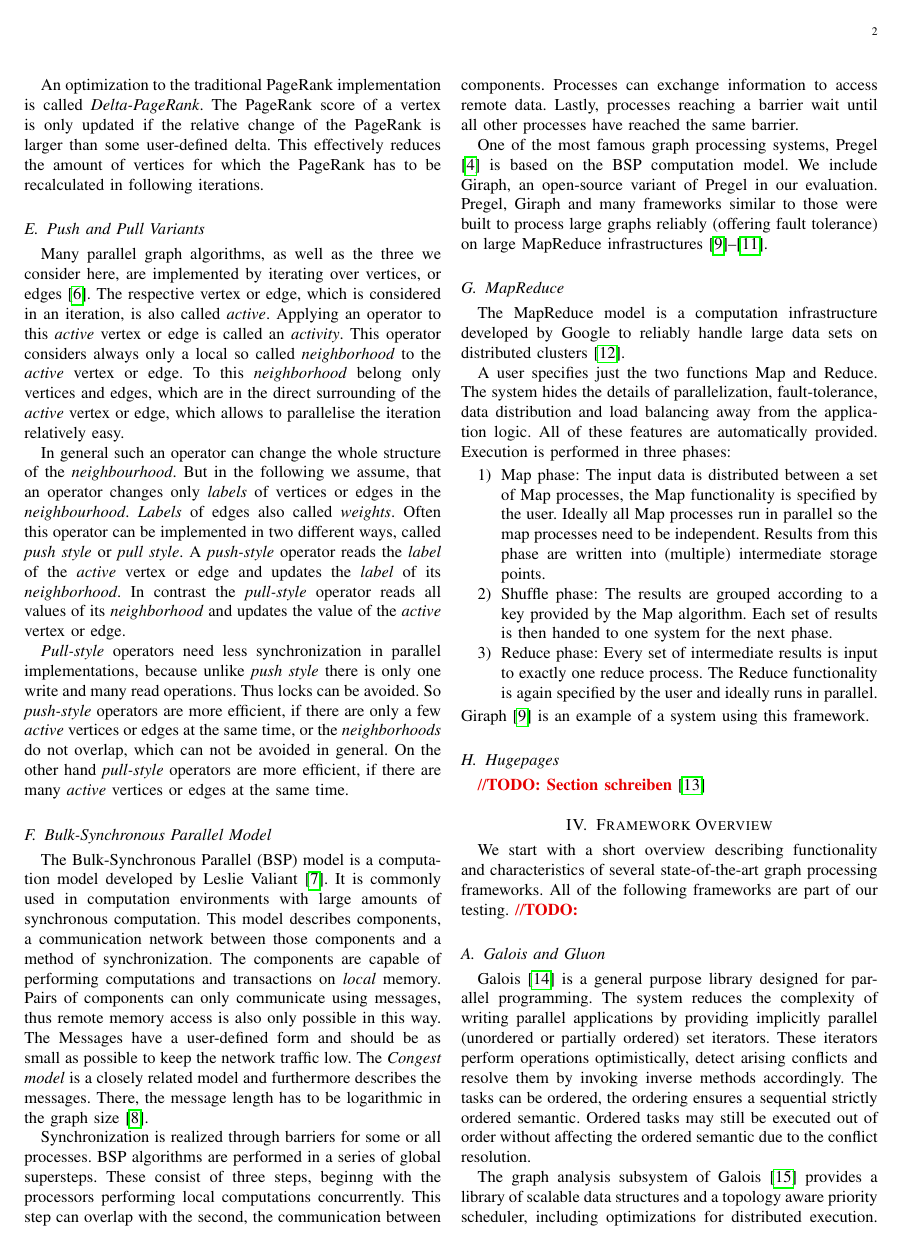
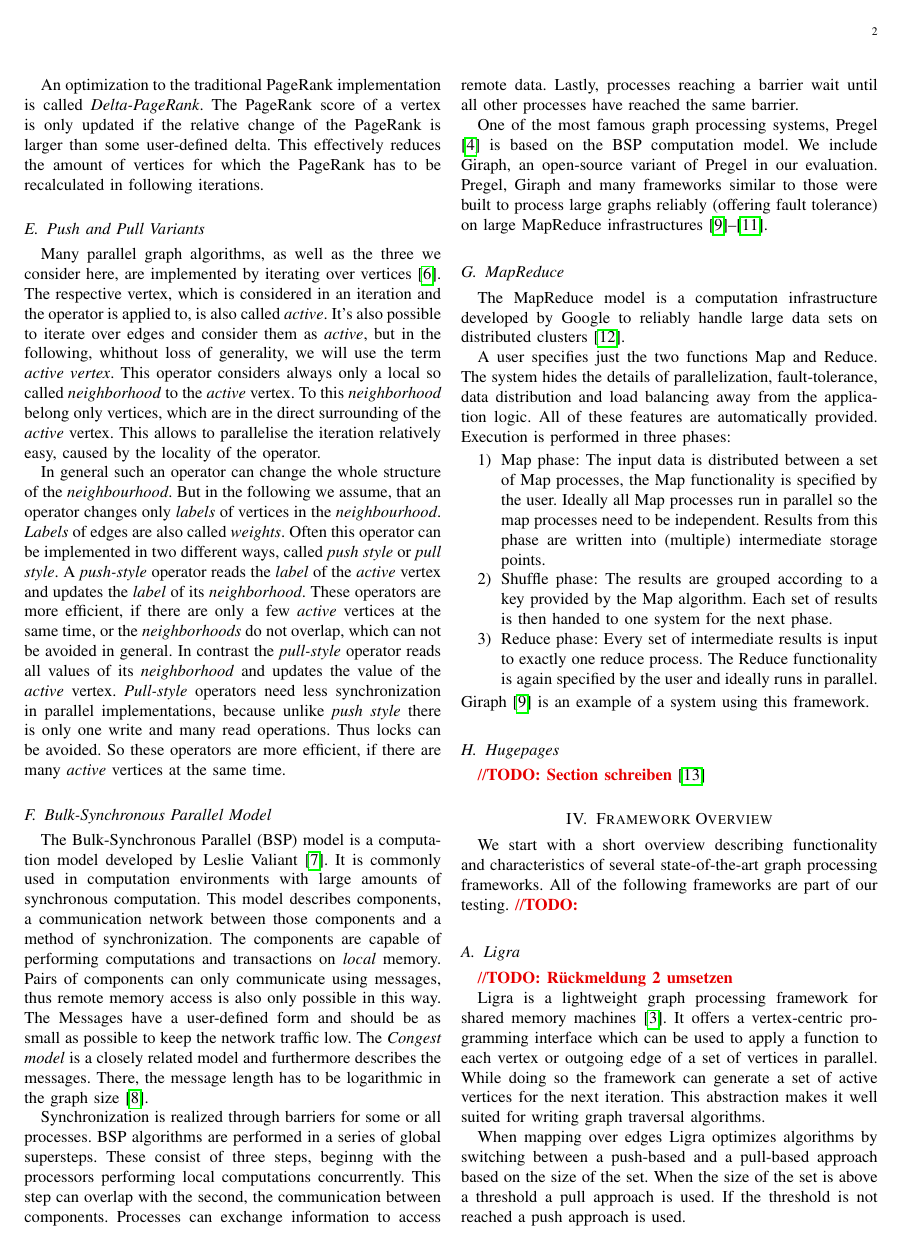
Before and after one commit to SerenGTI/Forschungsprojekt, a LaTeX paper (documentation/paper/main.tex, which reads documentation/paper/sections/preliminiaries.tex): page 2 of 14. Compiled offline with pdfLaTeX; a missing font is replaced by an installed copy or a similar font; a LaTeX package or settings file that is missing is left out.

Commit message:
updatet gemini and push-pull + reorderd frameworks according to dependencies

```diff
--- a/documentation/paper/sections/preliminiaries.tex
+++ b/documentation/paper/sections/preliminiaries.tex
@@ -58,20 +58,23 @@ The PageRank score of a vertex is only updated if the relative change of the Pag
 This effectively reduces the amount of vertices for which the PageRank has to be recalculated in following iterations.
 
 \subsection{Push and Pull Variants}
-Many parallel graph algorithms, as well as the three we consider here, are implemented by iterating over vertices, or edges \cite{tao}.
-The respective vertex or edge, which is considered in an iteration, is also called \emph{active}.
-Applying an operator to this \emph{active} vertex or edge is called an \emph{activity}.
-This operator considers always only a local so called \emph{neighborhood} to the \emph{active} vertex or edge.
-To this \emph{neighborhood} belong only vertices and edges, which are in the direct surrounding of the \emph{active} vertex or edge, which allows to parallelise the iteration relatively easy.
+Many parallel graph algorithms, as well as the three we consider here, are implemented by iterating over vertices \cite{tao}.
+The respective vertex, which is considered in an iteration and the operator is applied to, is also called \emph{active}.
+It's also possible to iterate over edges and consider them as \emph{active}, but in the following, whithout loss of generality, we will use the term \emph{active vertex}.
+This operator considers always only a local so called \emph{neighborhood} to the \emph{active} vertex.
+To this \emph{neighborhood} belong only vertices, which are in the direct surrounding of the \emph{active} vertex.
+This allows to parallelise the iteration relatively easy, caused by the locality of the operator.
 
 In general such an operator can change the whole structure of the \emph{neighbourhood}.
-But in the following we assume, that an operator changes only \emph{labels} of vertices or edges in the \emph{neighbourhood}.
-\emph{Labels} of edges also called \emph{weights}.
+But in the following we assume, that an operator changes only \emph{labels} of vertices in the \emph{neighbourhood}.
+\emph{Labels} of edges are also called \emph{weights}.
 Often this operator can be implemented in two different ways, called \emph{push style} or \emph{pull style}.
-A \emph{push-style} operator reads the \emph{label} of the \emph{active} vertex or edge and updates the \emph{label} of its \emph{neighborhood}.
-In contrast the \emph{pull-style} operator reads all values of its \emph{neighborhood} and updates the value of the \emph{active} vertex or edge.
-
-\emph{Pull-style} operators need less synchronization in parallel implementations, because unlike \emph{push style} there is only one write and many read operations. Thus locks can be avoided. So \emph{push-style} operators are more efficient, if there are only a few \emph{active} vertices or edges at the same time, or the \emph{neighborhoods} do not overlap, which can not be avoided in general. On the other hand \emph{pull-style} operators are more efficient, if there are many \emph{active} vertices or edges at the same time.
+A \emph{push-style} operator reads the \emph{label} of the \emph{active} vertex and updates the \emph{label} of its \emph{neighborhood}.
+These operators are more efficient, if there are only a few \emph{active} vertices at the same time, or the \emph{neighborhoods} do not overlap, which can not be avoided in general.
+In contrast the \emph{pull-style} operator reads all values of its \emph{neighborhood} and updates the value of the \emph{active} vertex.
+\emph{Pull-style} operators need less synchronization in parallel implementations, because unlike \emph{push style} there is only one write and many read operations.
+Thus locks can be avoided.
+So these operators are more efficient, if there are many \emph{active} vertices at the same time.
 
 \subsection{Bulk-Synchronous Parallel Model}
 \label{sec:bsp}
```
Also changed, not shown: documentation/paper/literature.bib (+11 -0 lines), documentation/paper/main.tex (+9 -1 lines), documentation/paper/sections/overview/gemini.tex (+4 -4 lines), documentation/paper/sections/overview/overview.tex (+9 -9 lines), documentation/paper/main.pdf.
